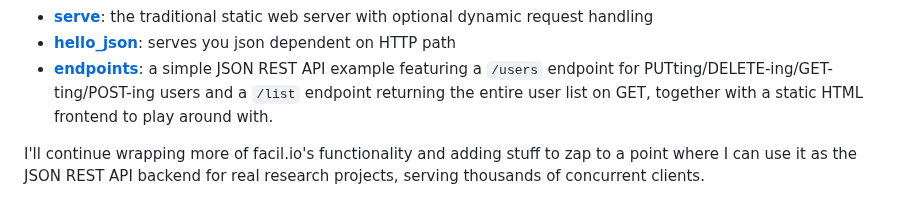
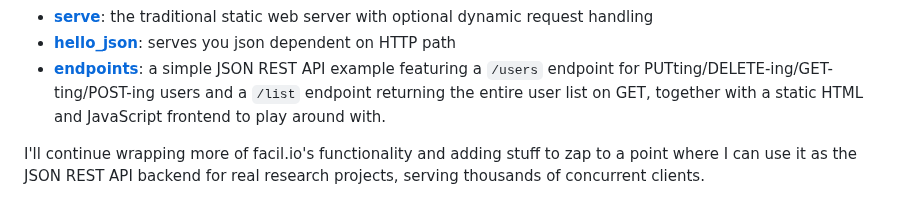
Before and after one commit to zigzap/zap, a Markdown page: README.md, the part around the change. GitHub-like rendering.

```diff
--- a/README.md
+++ b/README.md
@@ -31,7 +31,7 @@ Here's what works:
 - **[endpoints](examples/endpoints/)**: a simple JSON REST API example featuring
   a `/users` endpoint for PUTting/DELETE-ing/GET-ting/POST-ing users and a
   `/list` endpoint returning the entire user list on GET, together with a static
-  HTML frontend to play around with.
+  HTML and JavaScript frontend to play around with.
 
 I'll continue wrapping more of facil.io's functionality and adding stuff to zap
 to a point where I can use it as the JSON REST API backend for real research
```
